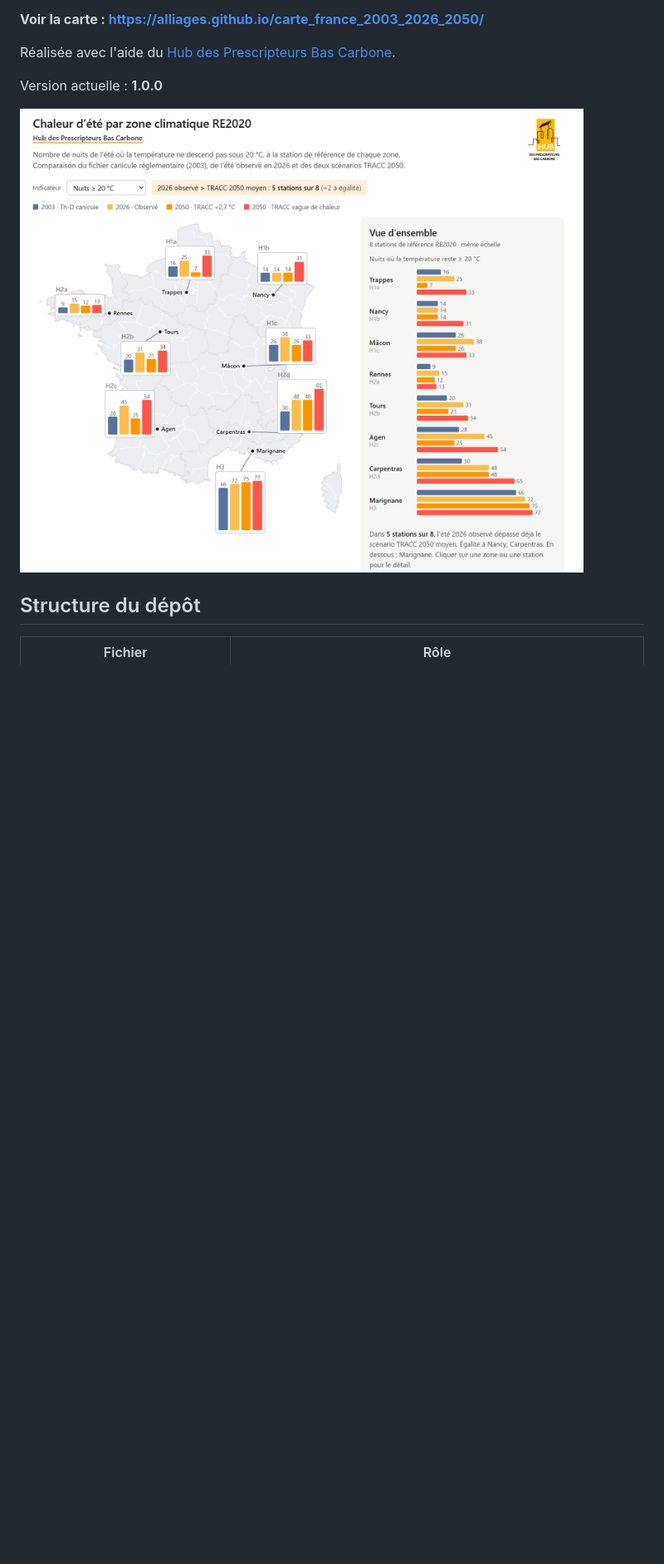
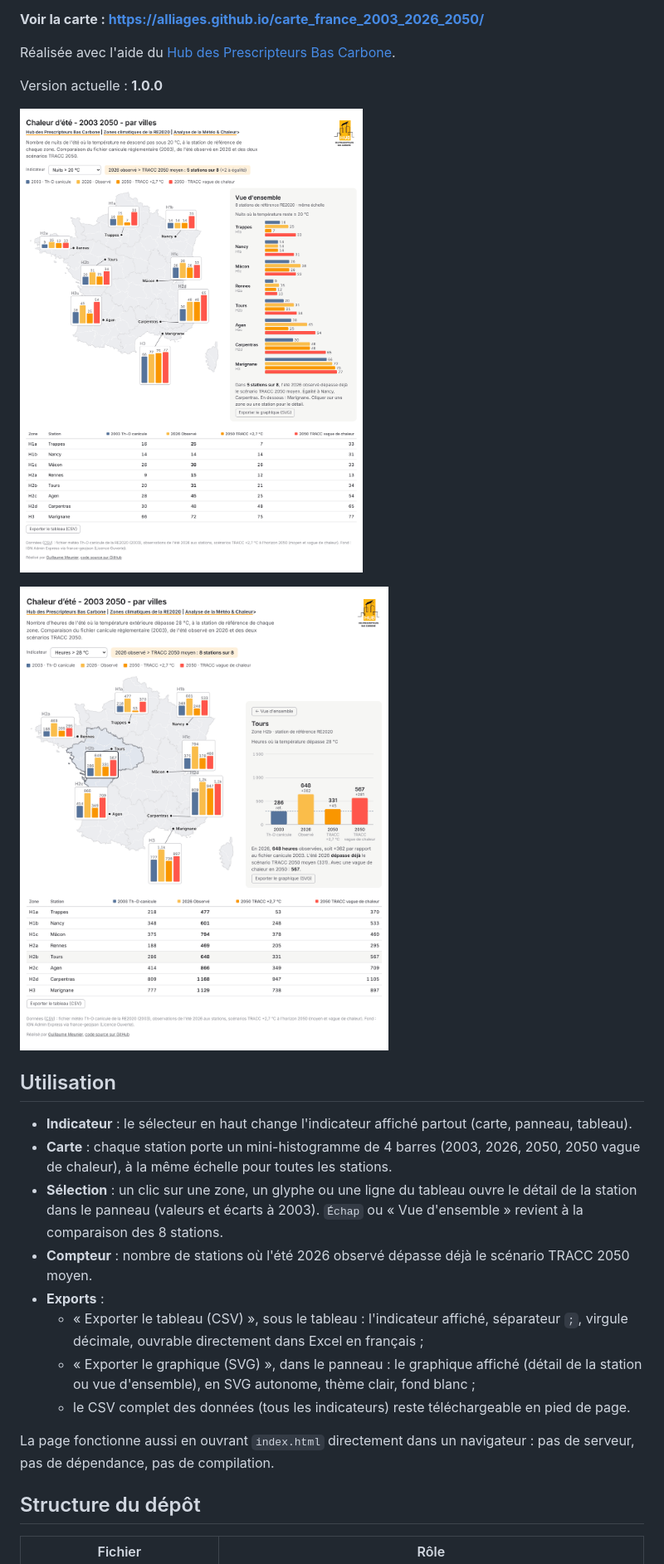
Before and after one commit to Alliages/carte_france_2003_2026_2050, a Markdown page: README.md, the part around one of its changes. Shown at 83% size. Rendered like a GitHub page; pictures changed too: docs/apercu-detail.png (added), docs/apercu-ensemble.png (added); blank space fills up the shorter version.

```diff
--- a/README.md
+++ b/README.md
@@ -8,7 +12,22 @@ Réalisée avec l'aide du [Hub des Prescripteurs Bas Carbone](https://www.ifpeb.
 
 Version actuelle : **1.0.0**
 
-![Capture d'écran de l'outil](docs/preview1.0.0.png)
+![Vue d'ensemble : carte des 8 zones, panneau de comparaison et tableau](docs/apercu-ensemble.png)
+
+![Détail d'une station (Tours, heures > 28 °C) avec les écarts à 2003](docs/apercu-detail.png)
+
+## Utilisation
+
+- **Indicateur** : le sélecteur en haut change l'indicateur affiché partout (carte, panneau, tableau).
+- **Carte** : chaque station porte un mini-histogramme de 4 barres (2003, 2026, 2050, 2050 vague de chaleur), à la même échelle pour toutes les stations.
+- **Sélection** : un clic sur une zone, un glyphe ou une ligne du tableau ouvre le détail de la station dans le panneau (valeurs et écarts à 2003). `Échap` ou « Vue d'ensemble » revient à la comparaison des 8 stations.
+- **Compteur** : nombre de stations où l'été 2026 observé dépasse déjà le scénario TRACC 2050 moyen.
+- **Exports** :
+  - « Exporter le tableau (CSV) », sous le tableau : l'indicateur affiché, séparateur `;`, virgule décimale, ouvrable directement dans Excel en français ;
+  - « Exporter le graphique (SVG) », dans le panneau : le graphique affiché (détail de la station ou vue d'ensemble), en SVG autonome, thème clair, fond blanc ;
+  - le CSV complet des données (tous les indicateurs) reste téléchargeable en pied de page.
+
+La page fonctionne aussi en ouvrant `index.html` directement dans un navigateur : pas de serveur, pas de dépendance, pas de compilation.
 
 ## Structure du dépôt
 
```
Also changed, not shown: other parts of README.md (+53 -6 lines), 5 other files.
